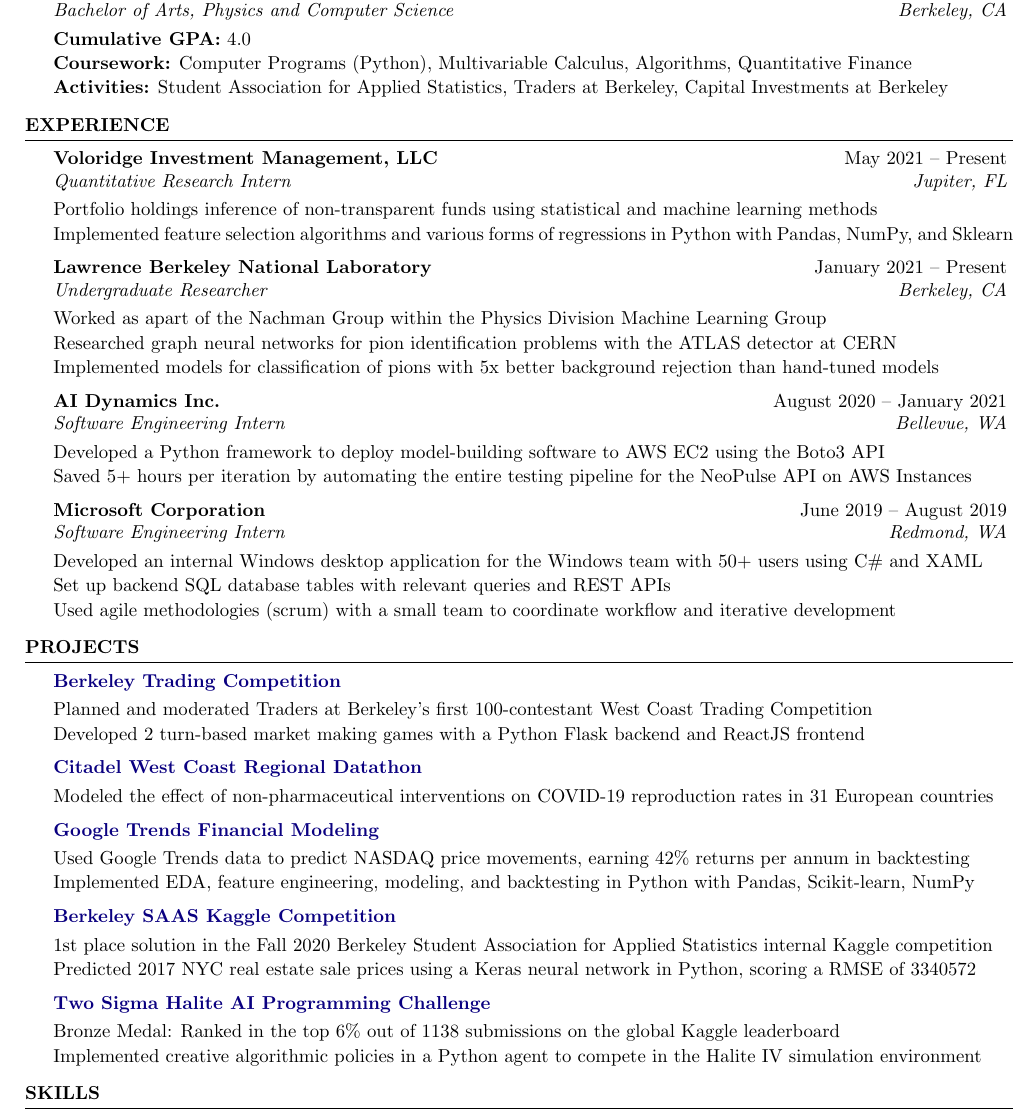
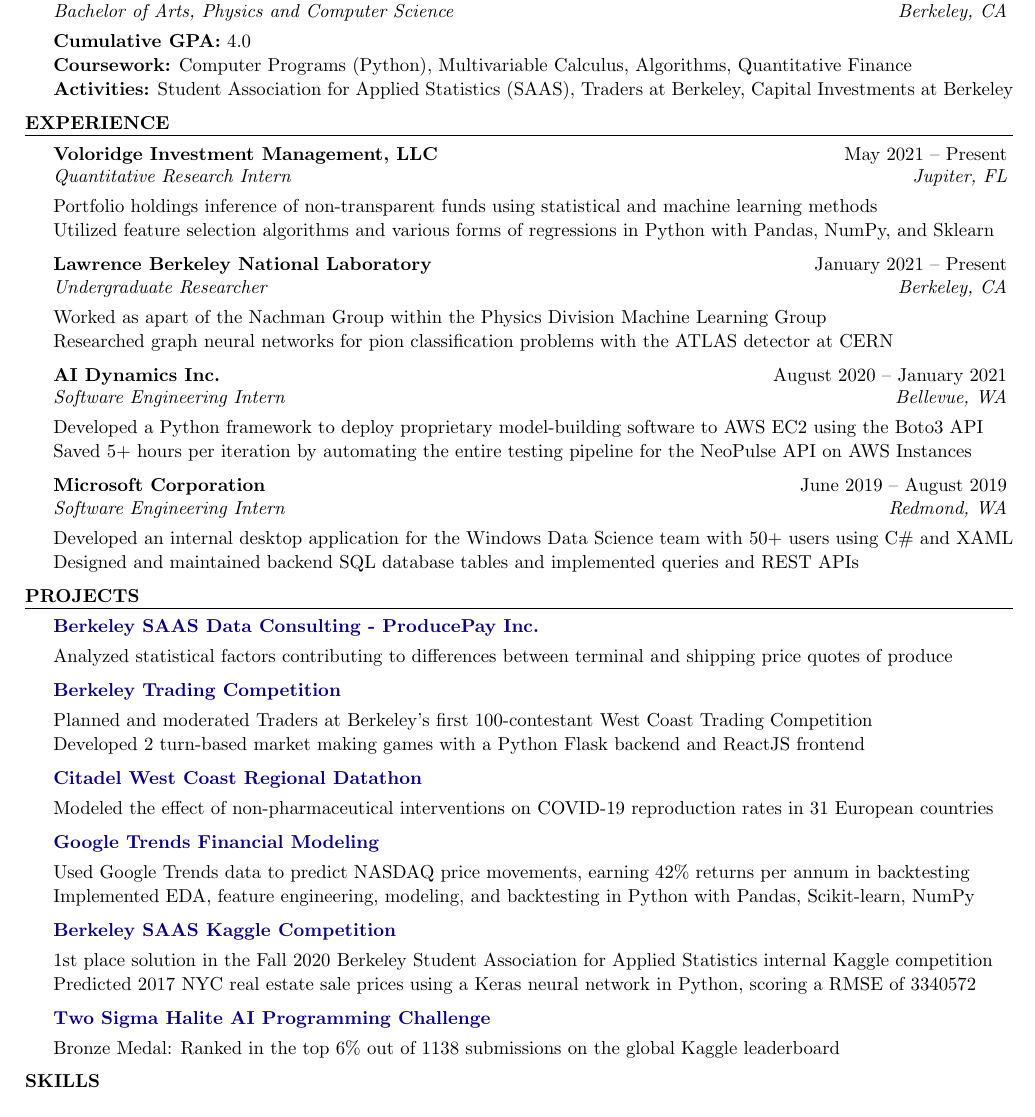
Before and after one commit to evilpegasus/Resume, a LaTeX CV (Ming_Fong_Resume.tex, which reads resume.cls): part of the page, cut so that both start at the same text. Compiled offline with pdfLaTeX.

Commit message:
add producepay consulting proj

```diff
--- a/Ming_Fong_Resume.tex
+++ b/Ming_Fong_Resume.tex
@@ -46,7 +46,7 @@
     \begin{rSubsection}{University of California, Berkeley}{June 2020 – May 2023}{Bachelor of Arts, Physics and Computer Science}{Berkeley, CA}
         \item {\bf Cumulative GPA:} 4.0
         \item {\bf Coursework:} Computer Programs (Python), Multivariable Calculus, Algorithms, Quantitative Finance
-        \item {\bf Activities:} Student Association for Applied Statistics, Traders at Berkeley, Capital Investments at Berkeley
+        \item {\bf Activities:} Student Association for Applied Statistics (SAAS), Traders at Berkeley, Capital Investments at Berkeley
         \end{rSubsection}
     \end{rSection}
 
@@ -58,25 +58,25 @@
 
 \begin{rSubsection}{Voloridge Investment Management, LLC}{May 2021 – Present}{Quantitative Research Intern}{Jupiter, FL}
 \item Portfolio holdings inference of non-transparent funds using statistical and machine learning methods
-\item Implemented feature selection algorithms and various forms of regressions in Python with Pandas, NumPy, and Sklearn
+\item Utilized feature selection algorithms and various forms of regressions in Python with Pandas, NumPy, and Sklearn
 \end{rSubsection}
 
 \begin{rSubsection}{Lawrence Berkeley National Laboratory}{January 2021 – Present}{Undergraduate Researcher}{Berkeley, CA}
 \item Worked as apart of the Nachman Group within the Physics Division Machine Learning Group
-\item Researched graph neural networks for pion identification problems with the ATLAS detector at CERN
-\item Implemented models for classification of pions with 5x better background rejection than hand-tuned models
+\item Researched graph neural networks for pion classification problems with the ATLAS detector at CERN
+% \item Implemented models for classification of pions with 5x better background rejection than hand-tuned models
 \end{rSubsection}
 
 \begin{rSubsection}{AI Dynamics Inc.}{August 2020 – January 2021}{Software Engineering Intern}{Bellevue, WA}
-\item Developed a Python framework to deploy model-building software to AWS EC2 using the Boto3 API
+\item Developed a Python framework to deploy proprietary model-building software to AWS EC2 using the Boto3 API
 \item Saved 5+ hours per iteration by automating the entire testing pipeline for the NeoPulse API on AWS Instances
 \end{rSubsection}
 
 \begin{rSubsection}{Microsoft Corporation}{June 2019 – August 2019}{Software Engineering Intern}{Redmond, WA}
-\item Developed an internal Windows desktop application for the Windows team with 50+ users using C\# and XAML
+\item Developed an internal desktop application for the Windows Data Science team with 50+ users using C\# and XAML
 % \item Collected and analyzed user sentiment and application usage data to eliminate potential biases
-\item Set up backend SQL database tables with relevant queries and REST APIs
-\item Used agile methodologies (scrum) with a small team to coordinate workflow and iterative development
+\item Designed and maintained backend SQL database tables and implemented queries and REST APIs
+% \item Used agile methodologies (scrum) with a small team to coordinate workflow and iterative development
 \end{rSubsection}
 
 \end{rSection}
@@ -86,6 +86,11 @@
 %----------------------------------------------------------------------------------------
 
 \begin{rSection}{Projects}
+
+% TODO ProducePay project
+\begin{rSubsection}{\href{https://www.producepay.com/}{Berkeley SAAS Data Consulting - ProducePay Inc.}}{}{}{}
+    \item Analyzed statistical factors contributing to differences between terminal and shipping price quotes of produce
+\end{rSubsection}
 
 \begin{rSubsection}{\href{https://traders.berkeley.edu/}{Berkeley Trading Competition}}{}{}{}
     \item Planned and moderated Traders at Berkeley's first 100-contestant West Coast Trading Competition
@@ -108,7 +113,7 @@
 
 \begin{rSubsection}{\href{https://www.kaggle.com/c/halite/}{Two Sigma Halite AI Programming Challenge}}{}{}{}
     \item Bronze Medal: Ranked in the top 6\% out of 1138 submissions on the global Kaggle leaderboard
-    \item Implemented creative algorithmic policies in a Python agent to compete in the Halite IV simulation environment
+    % \item Implemented creative algorithmic policies in a Python agent to compete in the Halite IV simulation environment
 \end{rSubsection}
 
 % \begin{rSubsection}{\href{https://yearbook-hhs.web.app/}{Yearbook 2020}}{}{}{}
--- a/resume.cls
+++ b/resume.cls
@@ -94,7 +94,7 @@
 
 % Defines the rSection environment for the large sections within the CV
 \newenvironment{rSection}[1]{ % 1 input argument - section name
-  \sectionskip
+  % \sectionskip
   \MakeUppercase{\bf #1} % Section title
   \sectionlineskip
   \hrule % Horizontal line
@@ -127,6 +127,6 @@
 % The below commands define the whitespace after certain things in the document - they can be \smallskip, \medskip or \bigskip
 \def\namesize{\huge} % Size of the name at the top of the document
 \def\addressskip{\smallskip} % The space between the two address (or phone/email) lines
-\def\sectionlineskip{\medskip} % The space above the horizontal line for each section
+\def\sectionlineskip{\smallskip} % The space above the horizontal line for each section - orignal was \medskip
 \def\nameskip{\smallskip} % The space after your name at the top - orignal was \medskip
 \def\sectionskip{\smallskip} % The space after the heading section - orignal was \medskip
```
Also changed, not shown: Ming_Fong_Resume.pdf.
